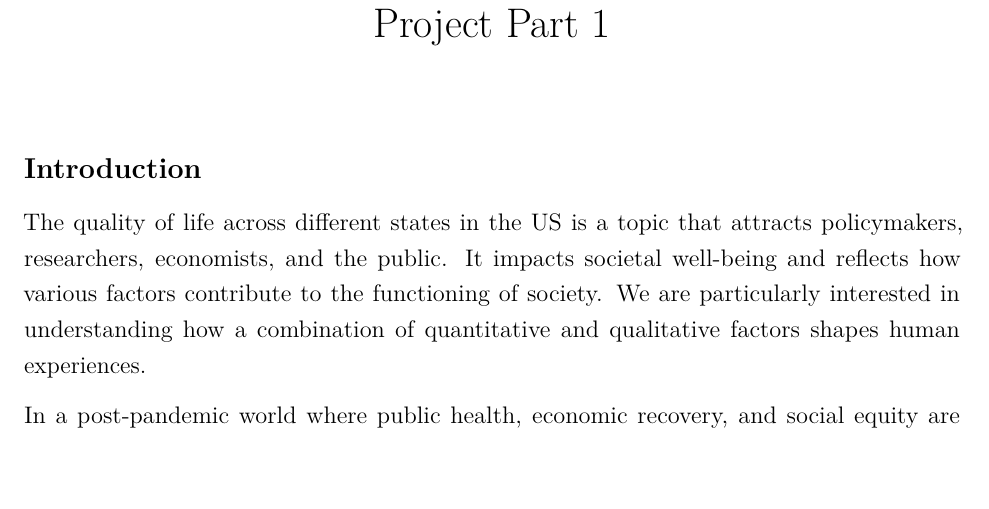
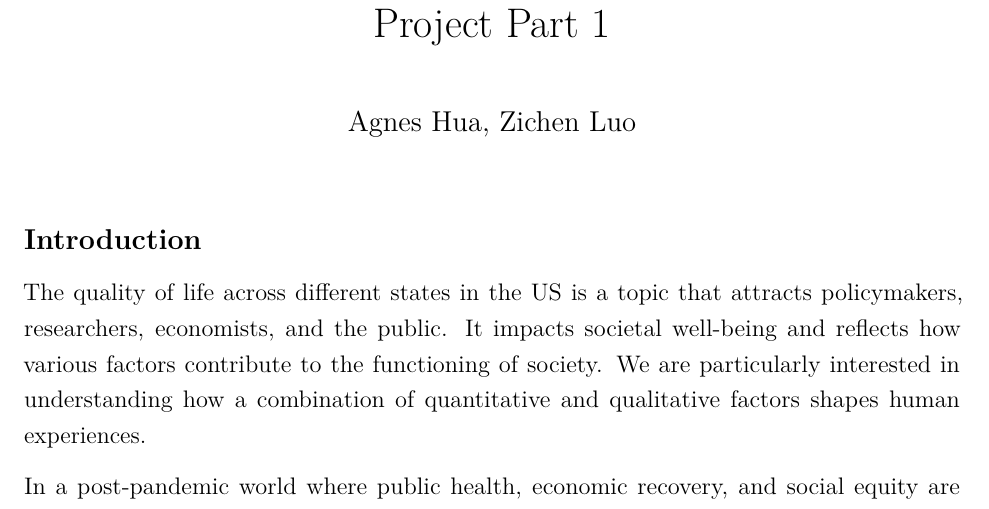
Before and after one commit to zichenluo-0818/team-repository, an R Markdown document (STAT3080 Project Part 1.Rmd): part of page 1 of 5, cut so that both start at the same text, the shorter picture padded with empty space. Rendered offline with R 4.5, knitr and Pandoc, then LaTeX, with nearby package versions; the code chunks are not run, so their results and figures are left out.

Commit message:
Add files via upload

```diff
--- a/STAT3080 Project Part 1.Rmd
+++ b/STAT3080 Project Part 1.Rmd
@@ -1,5 +1,6 @@
 ---
 title: "Project Part 1"
+author: "Agnes Hua, Zichen Luo"
 fontsize: 12pt
 geometry: margin=1in
 urlcolor: black
```
Also changed, not shown: STAT3080 Project Part 1.Rmd (1 more changed lines).
